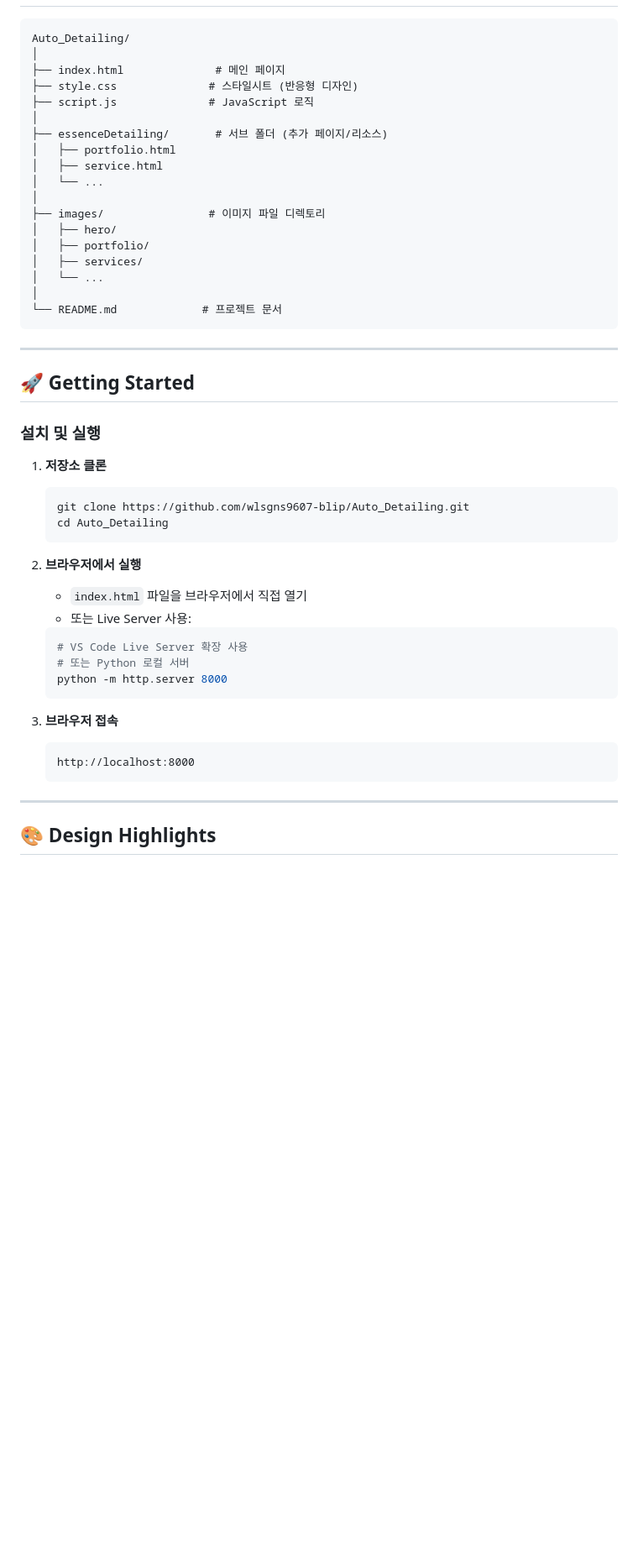
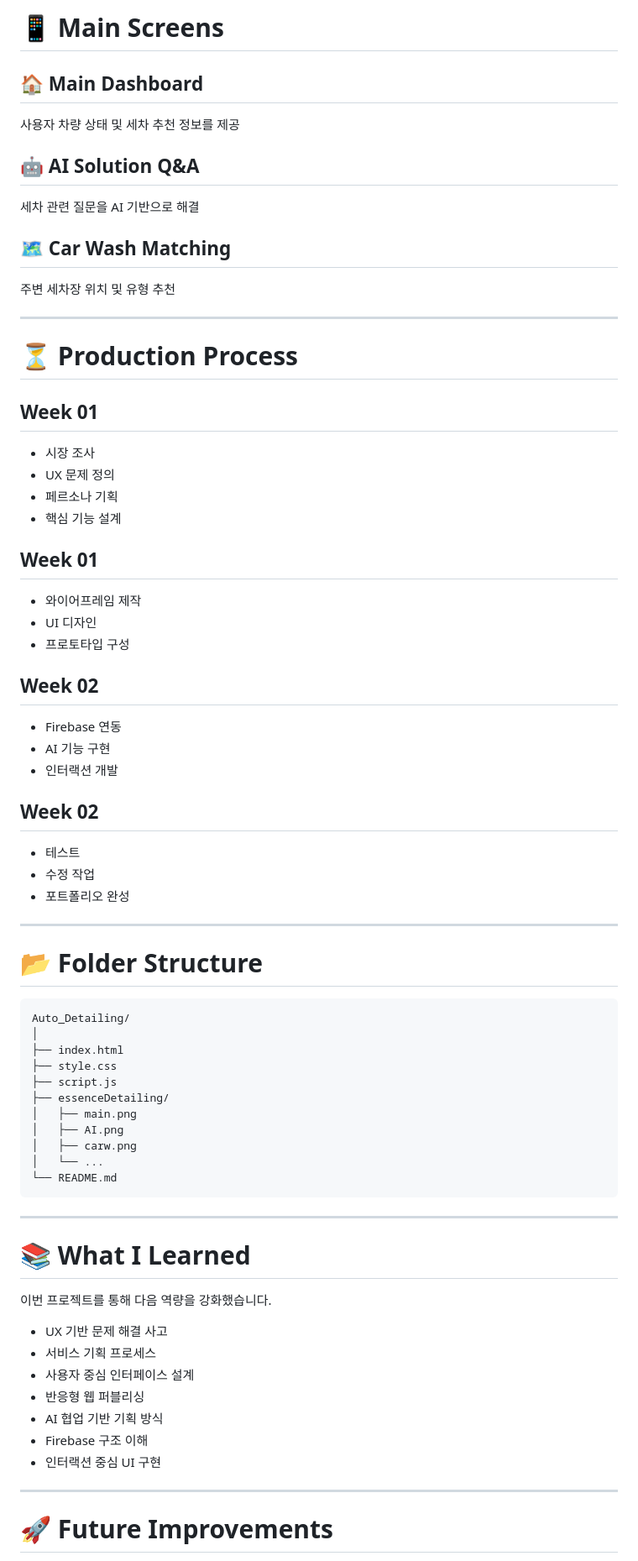
Before and after one commit to wlsgns9607-blip/Auto_Detailing, a Markdown page: ReadME.md, the part around one of its changes. Shown at 84% size. Rendered like a GitHub page; blank space fills up the shorter version.

````diff
--- a/ReadME.md
+++ b/ReadME.md
@@ -76,50 +137,72 @@
+# 📱 Main Screens
+
+## 🏠 Main Dashboard
+사용자 차량 상태 및 세차 추천 정보를 제공
+
+## 🤖 AI Solution Q&A
+세차 관련 질문을 AI 기반으로 해결
+
+## 🗺️ Car Wash Matching
+주변 세차장 위치 및 유형 추천
+
+---
+
+# ⏳ Production Process
+
+## Week 01
+- 시장 조사
+- UX 문제 정의
+- 페르소나 기획
+- 핵심 기능 설계
+
+## Week 01
+- 와이어프레임 제작
+- UI 디자인
+- 프로토타입 구성
+
+## Week 02
+- Firebase 연동
+- AI 기능 구현
+- 인터랙션 개발
+
+## Week 02
+- 테스트
+- 수정 작업
+- 포트폴리오 완성
+
+---
+
+# 📂 Folder Structure
+
+```bash
 Auto_Detailing/
 │
-├── index.html              # 메인 페이지
-├── style.css              # 스타일시트 (반응형 디자인)
-├── script.js              # JavaScript 로직
-│
-├── essenceDetailing/       # 서브 폴더 (추가 페이지/리소스)
-│   ├── portfolio.html
-│   ├── service.html
+├── index.html
+├── style.css
+├── script.js
+├── essenceDetailing/
+│   ├── main.png
+│   ├── AI.png
+│   ├── carw.png
 │   └── ...
-│
-├── images/                # 이미지 파일 디렉토리
-│   ├── hero/
-│   ├── portfolio/
-│   ├── services/
-│   └── ...
-│
-└── README.md             # 프로젝트 문서
+└── README.md
 ```
 
 ---
 
-## 🚀 Getting Started
+# 📚 What I Learned
 
-### 설치 및 실행
+이번 프로젝트를 통해 다음 역량을 강화했습니다.
 
-1. **저장소 클론**
-   ```bash
-   git clone https://github.com/wlsgns9607-blip/Auto_Detailing.git
-   cd Auto_Detailing
-   ```
-
-2. **브라우저에서 실행**
-   - `index.html` 파일을 브라우저에서 직접 열기
-   - 또는 Live Server 사용:
-   ```bash
-   # VS Code Live Server 확장 사용
-   # 또는 Python 로컬 서버
-   python -m http.server 8000
-   ```
-
-3. **브라우저 접속**
-   ```
-   http://localhost:8000
-   ```
+- UX 기반 문제 해결 사고
+- 서비스 기획 프로세스
+- 사용자 중심 인터페이스 설계
+- 반응형 웹 퍼블리싱
+- AI 협업 기반 기획 방식
+- Firebase 구조 이해
+- 인터랙션 중심 UI 구현
 
 ---
 
-## 🎨 Design Highlights
+# 🚀 Future Improvements
 
````
Also changed, not shown: other parts of ReadME.md (+128 -167 lines).
